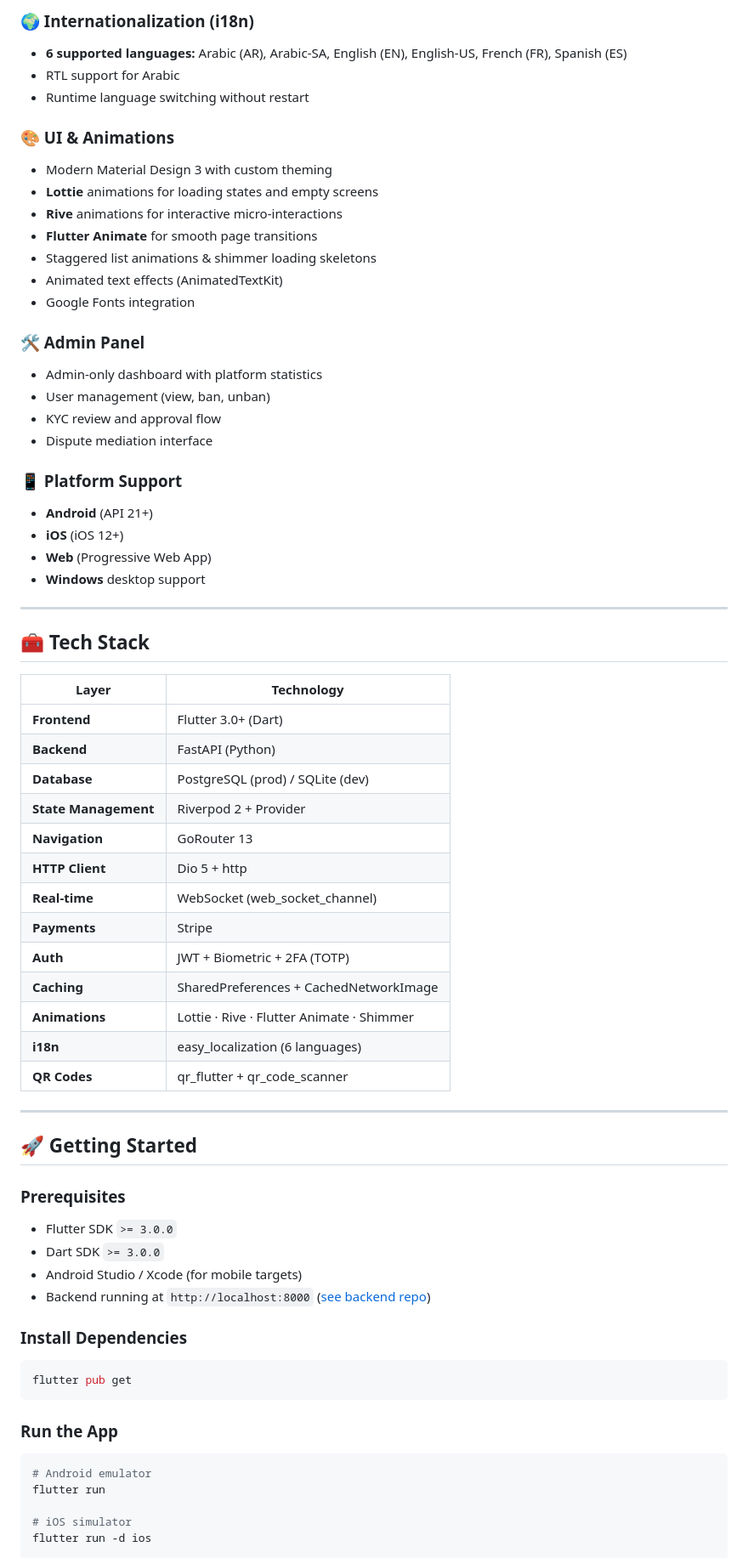
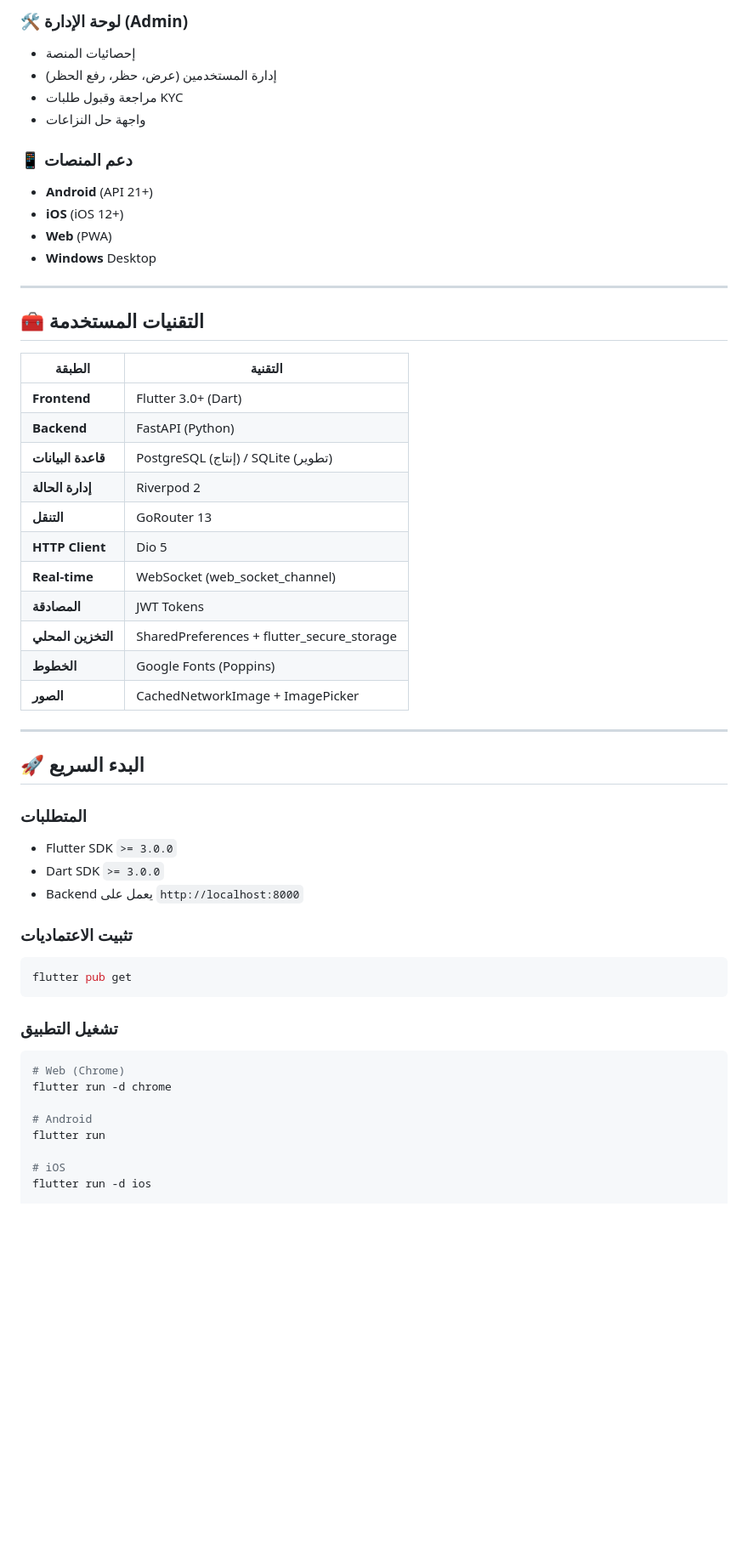
Before and after one commit to h19kod/free_app, a Markdown page: README.md, the part around one of its changes. Shown at 85% size. Drawn GitHub-style; blank space fills up the shorter version.

````diff
--- a/README.md
+++ b/README.md
@@ -84,70 +74,56 @@
 
-### 🌍 Internationalization (i18n)
-- **6 supported languages:** Arabic (AR), Arabic-SA, English (EN), English-US, French (FR), Spanish (ES)
-- RTL support for Arabic
-- Runtime language switching without restart
+### 🛠️ لوحة الإدارة (Admin)
+- إحصائيات المنصة
+- إدارة المستخدمين (عرض، حظر، رفع الحظر)
+- مراجعة وقبول طلبات KYC
+- واجهة حل النزاعات
 
-### 🎨 UI & Animations
-- Modern Material Design 3 with custom theming
-- **Lottie** animations for loading states and empty screens
-- **Rive** animations for interactive micro-interactions
-- **Flutter Animate** for smooth page transitions
-- Staggered list animations & shimmer loading skeletons
-- Animated text effects (AnimatedTextKit)
-- Google Fonts integration
-
-### 🛠️ Admin Panel
-- Admin-only dashboard with platform statistics
-- User management (view, ban, unban)
-- KYC review and approval flow
-- Dispute mediation interface
-
-### 📱 Platform Support
+### 📱 دعم المنصات
 - **Android** (API 21+)
 - **iOS** (iOS 12+)
-- **Web** (Progressive Web App)
-- **Windows** desktop support
+- **Web** (PWA)
+- **Windows** Desktop
 
 ---
 
-## 🧰 Tech Stack
+## 🧰 التقنيات المستخدمة
 
-| Layer | Technology |
-|---|---|
+| الطبقة | التقنية |
+|--------|---------|
 | **Frontend** | Flutter 3.0+ (Dart) |
 | **Backend** | FastAPI (Python) |
-| **Database** | PostgreSQL (prod) / SQLite (dev) |
-| **State Management** | Riverpod 2 + Provider |
-| **Navigation** | GoRouter 13 |
-| **HTTP Client** | Dio 5 + http |
+| **قاعدة البيانات** | PostgreSQL (إنتاج) / SQLite (تطوير) |
+| **إدارة الحالة** | Riverpod 2 |
+| **التنقل** | GoRouter 13 |
+| **HTTP Client** | Dio 5 |
 | **Real-time** | WebSocket (web_socket_channel) |
-| **Payments** | Stripe |
-| **Auth** | JWT + Biometric + 2FA (TOTP) |
-| **Caching** | SharedPreferences + CachedNetworkImage |
-| **Animations** | Lottie · Rive · Flutter Animate · Shimmer |
-| **i18n** | easy_localization (6 languages) |
-| **QR Codes** | qr_flutter + qr_code_scanner |
+| **المصادقة** | JWT Tokens |
+| **التخزين المحلي** | SharedPreferences + flutter_secure_storage |
+| **الخطوط** | Google Fonts (Poppins) |
+| **الصور** | CachedNetworkImage + ImagePicker |
 
 ---
 
-## 🚀 Getting Started
+## 🚀 البدء السريع
 
-### Prerequisites
+### المتطلبات
 - Flutter SDK `>= 3.0.0`
 - Dart SDK `>= 3.0.0`
-- Android Studio / Xcode (for mobile targets)
-- Backend running at `http://localhost:8000` ([see backend repo](#))
+- Backend يعمل على `http://localhost:8000`
 
-### Install Dependencies
+### تثبيت الاعتماديات
 ```bash
 flutter pub get
 ```
 
-### Run the App
+### تشغيل التطبيق
 ```bash
-# Android emulator
+# Web (Chrome)
+flutter run -d chrome
+
+# Android
 flutter run
 
-# iOS simulator
+# iOS
 flutter run -d ios
 
````
Also changed, not shown: other parts of README.md (+97 -146 lines).
